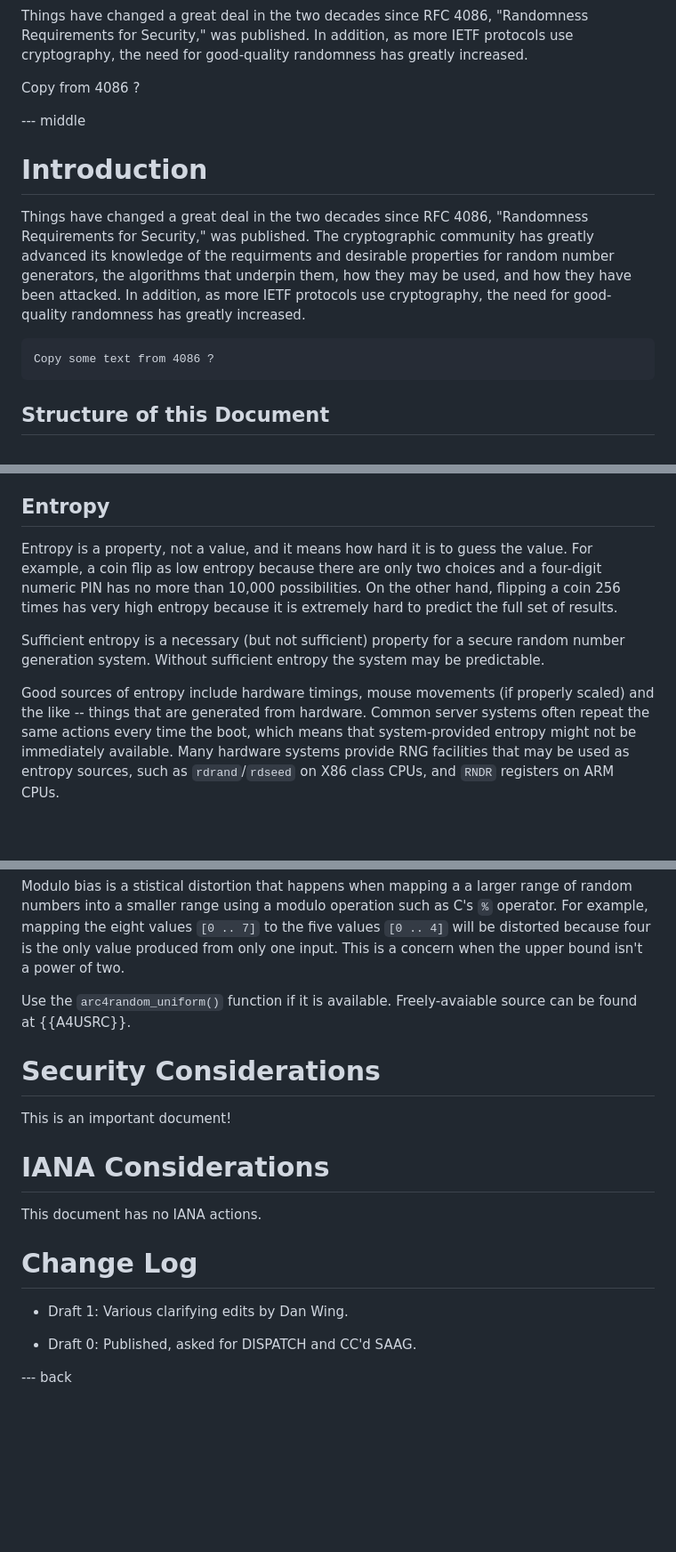
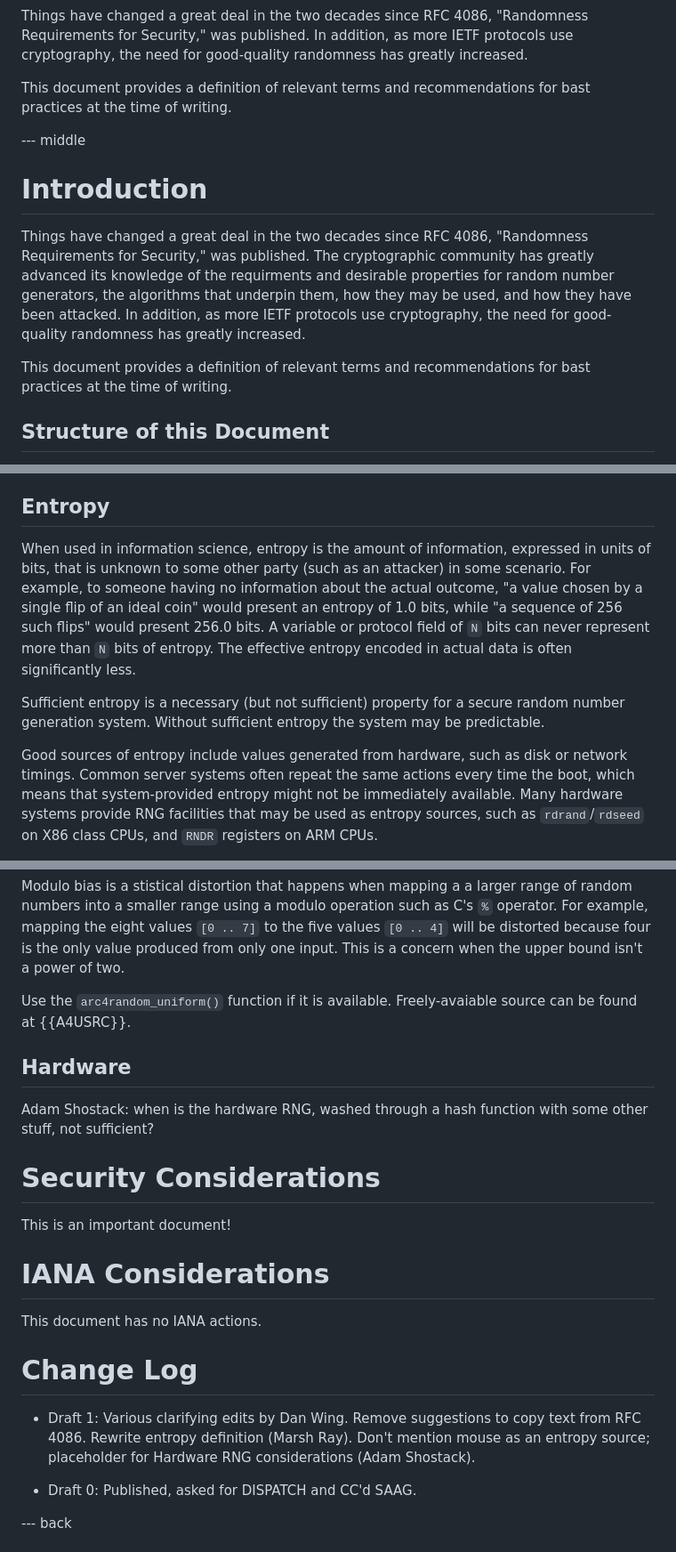
Before and after one commit to richsalz/ietf-4086bis, a Markdown page: draft-rsalz-4086bis.md, 3 parts joined by grey strips. Shown at 89% size. GitHub-like rendering; blank space fills up the shorter version.

Commit message:
Address various feedback
From original IETF email and Fediverse posting.

```diff
--- a/draft-rsalz-4086bis.md
+++ b/draft-rsalz-4086bis.md
@@ -71,7 +71,8 @@ Things have changed a great deal in the two decades since RFC 4086,
 In addition, as more IETF protocols use cryptography, the need
 for good-quality randomness has greatly increased.
 
-Copy from 4086 ?
+This document provides a definition of relevant terms and
+recommendations for bast practices at the time of writing.
 
 
 --- middle
@@ -87,7 +88,8 @@ been attacked.
 In addition, as more IETF protocols use cryptography, the need
 for good-quality randomness has greatly increased.
 
-    Copy some text from 4086 ?
+This document provides a definition of relevant terms and
+recommendations for bast practices at the time of writing.
 
 ## Structure of this Document
 
@@ -109,20 +111,22 @@ All of the definitions below should be taken in the context of cryptography.
 
 ## Entropy
 
-Entropy is a property, not a value, and it means how hard it is to guess the
-value. For example, a coin flip as low entropy because there are only two
-choices and a four-digit numeric PIN has no more than 10,000 possibilities.
-On the
-other hand, flipping a coin 256 times has very high entropy because
-it is extremely hard to predict the full set of results.
+When used in information science,
+entropy is the amount of information, expressed in units of bits, that is
+unknown to some other party (such as an attacker) in some scenario.  For
+example, to someone having no information about the actual outcome, "a value
+chosen by a single flip of an ideal coin" would present an entropy of 1.0
+bits, while "a sequence of 256 such flips" would present 256.0 bits.  A
+variable or protocol field of `N` bits can never represent more than `N` bits of
+entropy. The effective entropy encoded in actual data is often significantly
+less.
 
 Sufficient entropy is a necessary (but not sufficient) property for a secure
 random number generation system. Without sufficient entropy the system may be
 predictable.
 
-Good sources of entropy include hardware
-timings, mouse movements (if properly scaled) and the like -- things that are
-generated from hardware.
+Good sources of entropy include values generated from hardware, such as
+disk or network timings.
 Common server systems often repeat the same actions every time the boot,
 which means that system-provided entropy might not be immediately
 available.
@@ -277,6 +281,11 @@ upper bound isn't a power of two.
 Use the `arc4random_uniform()` function if it is available.
 Freely-avaiable source can be found at {{A4USRC}}.
 
+## Hardware
+
+Adam Shostack: when is the hardware RNG, washed through a hash function with
+some other stuff, not sufficient?
+
 # Security Considerations
 
 This is an important document!
@@ -289,6 +298,10 @@ This document has no IANA actions.
 
 - Draft 1:
 Various clarifying edits by Dan Wing.
+Remove suggestions to copy text from RFC 4086.
+Rewrite entropy definition (Marsh Ray).
+Don't mention mouse as an entropy source; placeholder for Hardware RNG
+considerations (Adam Shostack).
 
 - Draft 0: Published, asked for DISPATCH and CC'd SAAG.
 
```
